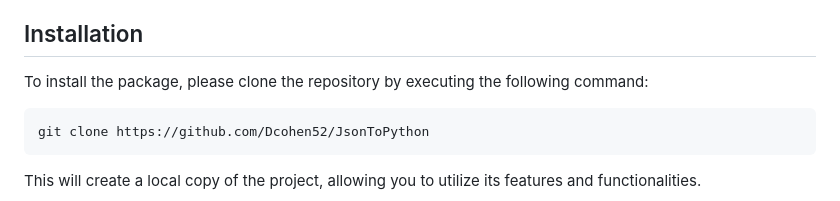
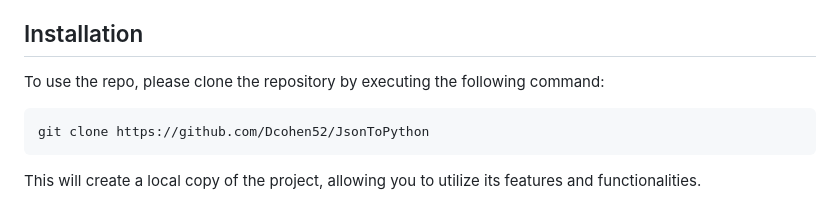
Before and after one commit to Dcohen52/JsonToPython, a Markdown page: README.md, the part around the change. Rendered like a GitHub page.

````diff
--- a/README.md
+++ b/README.md
@@ -8,7 +8,7 @@ PJHarpy is a powerful package designed to transpile JSON structure-code into Pyt
 The driving force behind this project was to create a programming language that closely mirrors JSON, offering a fresh and innovative approach to web development, which caters to the evolving demands of the industry.
 
 ## Installation
-To install the package, please clone the repository by executing the following command:
+To use the repo, please clone the repository by executing the following command:
 
 ``` git
 git clone https://github.com/Dcohen52/JsonToPython
````
